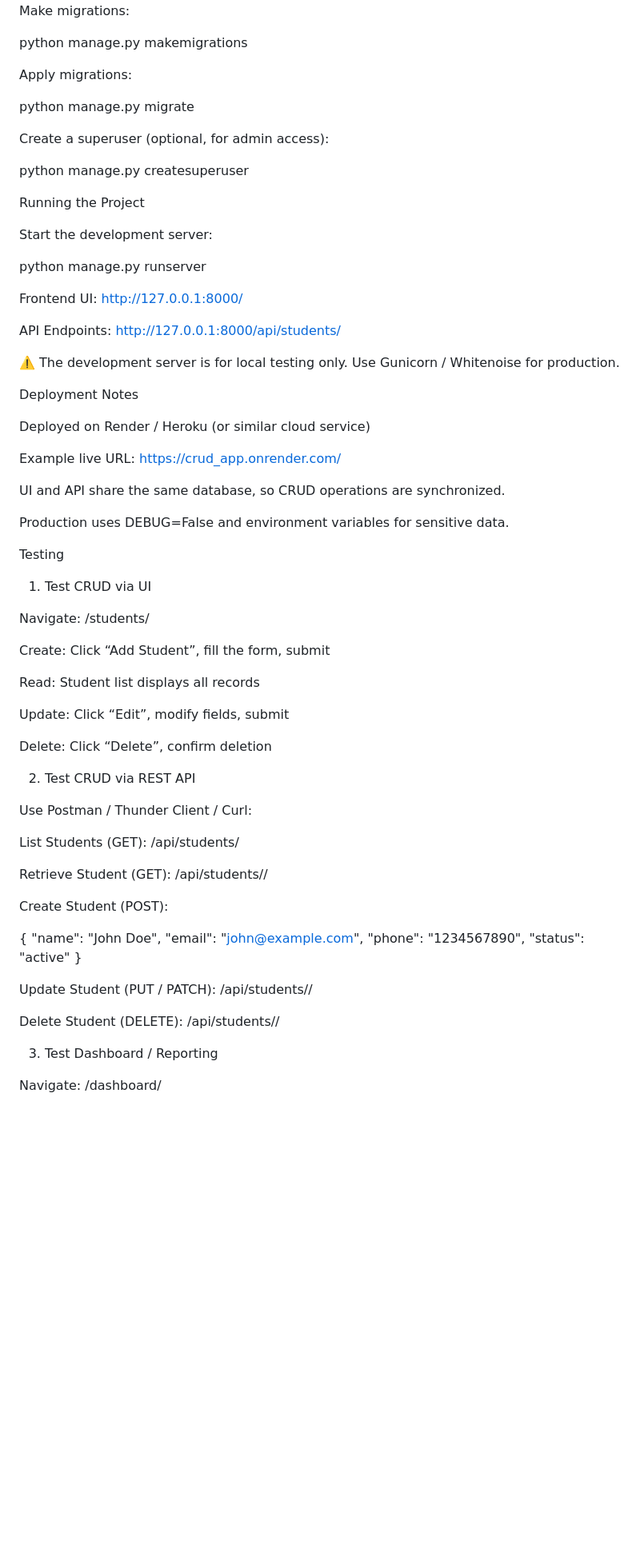
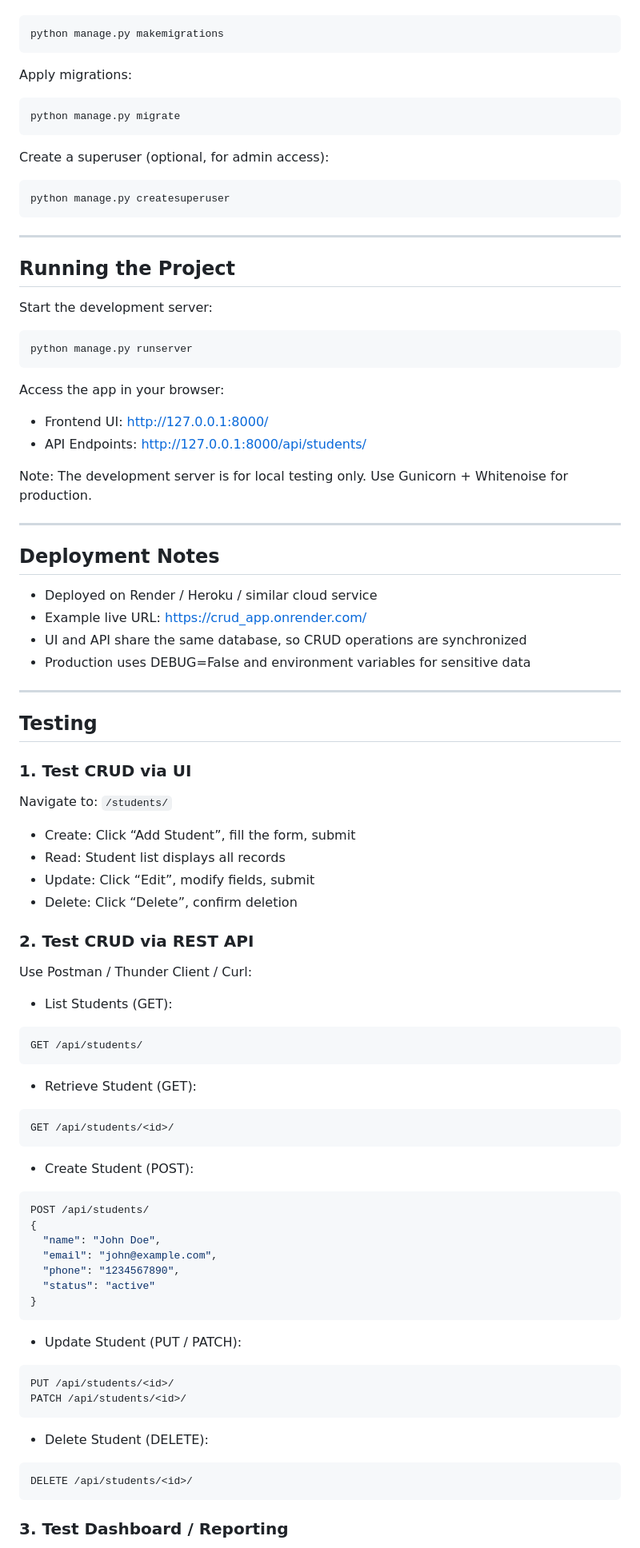
Before and after one commit to Sakshishind123/CRUD_FOR_Social-Booster-Media, a Markdown page: README.md, the part around one of its changes. Shown at 80% size. Rendered like a GitHub page; blank space fills up the shorter version.

````diff
--- a/README.md
+++ b/README.md
@@ -82,72 +92,95 @@ python manage.py makemigrations
 
 Apply migrations:
 
+```bash
 python manage.py migrate
-
+```
 
 Create a superuser (optional, for admin access):
 
+```bash
 python manage.py createsuperuser
+```
 
-Running the Project
+---
+
+## Running the Project
 
 Start the development server:
 
+```bash
 python manage.py runserver
+```
 
+Access the app in your browser:
 
-Frontend UI: http://127.0.0.1:8000/
+* Frontend UI: [http://127.0.0.1:8000/](http://127.0.0.1:8000/)
+* API Endpoints: [http://127.0.0.1:8000/api/students/](http://127.0.0.1:8000/api/students/)
 
-API Endpoints: http://127.0.0.1:8000/api/students/
+Note: The development server is for local testing only. Use Gunicorn + Whitenoise for production.
 
-⚠️ The development server is for local testing only. Use Gunicorn / Whitenoise for production.
+---
 
-Deployment Notes
+## Deployment Notes
 
-Deployed on Render / Heroku (or similar cloud service)
+* Deployed on Render / Heroku / similar cloud service
+* Example live URL: [https://crud_app.onrender.com/](https://crud_app.onrender.com/)
+* UI and API share the same database, so CRUD operations are synchronized
+* Production uses DEBUG=False and environment variables for sensitive data
 
-Example live URL: https://crud_app.onrender.com/
+---
 
-UI and API share the same database, so CRUD operations are synchronized.
+## Testing
 
-Production uses DEBUG=False and environment variables for sensitive data.
+### 1. Test CRUD via UI
 
-Testing
-1. Test CRUD via UI
+Navigate to: `/students/`
 
-Navigate: /students/
+* Create: Click “Add Student”, fill the form, submit
+* Read: Student list displays all records
+* Update: Click “Edit”, modify fields, submit
+* Delete: Click “Delete”, confirm deletion
 
-Create: Click “Add Student”, fill the form, submit
-
-Read: Student list displays all records
-
-Update: Click “Edit”, modify fields, submit
-
-Delete: Click “Delete”, confirm deletion
-
-2. Test CRUD via REST API
+### 2. Test CRUD via REST API
 
 Use Postman / Thunder Client / Curl:
 
-List Students (GET): /api/students/
+* List Students (GET):
 
-Retrieve Student (GET): /api/students/<id>/
+```
+GET /api/students/
+```
 
-Create Student (POST):
+* Retrieve Student (GET):
 
+```
+GET /api/students/<id>/
+```
+
+* Create Student (POST):
+
+```json
+POST /api/students/
 {
   "name": "John Doe",
   "email": "john@example.com",
   "phone": "1234567890",
   "status": "active"
 }
+```
 
+* Update Student (PUT / PATCH):
 
-Update Student (PUT / PATCH): /api/students/<id>/
+```
+PUT /api/students/<id>/
+PATCH /api/students/<id>/
+```
 
-Delete Student (DELETE): /api/students/<id>/
+* Delete Student (DELETE):
 
-3. Test Dashboard / Reporting
+```
+DELETE /api/students/<id>/
+```
 
-Navigate: /dashboard/
+### 3. Test Dashboard / Reporting
 
````
Also changed, not shown: other parts of README.md (+76 -57 lines).
